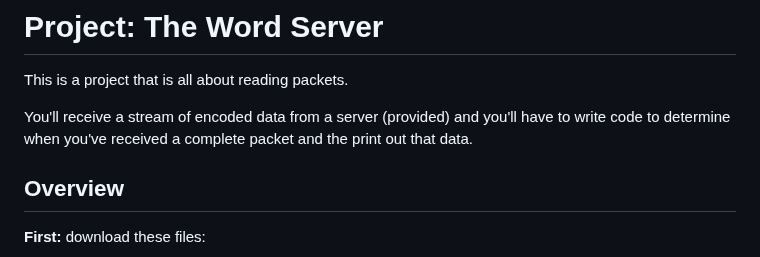
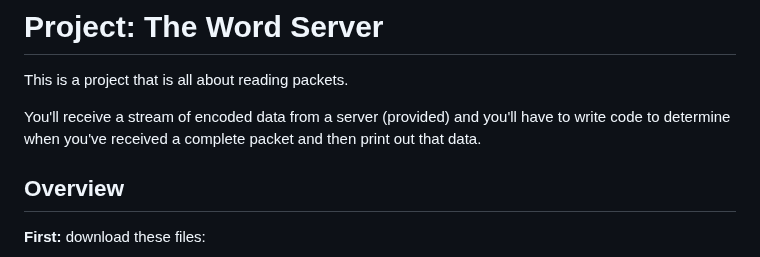
Before and after one commit to beejjorgensen/bgnet0, a Markdown page: src/bgnet0_part_1300_projectwords.md, the part around the change. GitHub-like rendering.

```diff
--- a/src/bgnet0_part_1300_projectwords.md
+++ b/src/bgnet0_part_1300_projectwords.md
@@ -4,7 +4,7 @@ This is a project that is all about reading packets.
 
 You'll receive a stream of encoded data from a server (provided) and
 you'll have to write code to determine when you've received a complete
-packet and the print out that data.
+packet and then print out that data.
 
 ## Overview
 
```
Also changed, not shown: src/bgnet0_part_1400_tcp.md (+1 -1 lines), src/bgnet0_part_1600_projecttcpcksum.md (+1 -1 lines).
